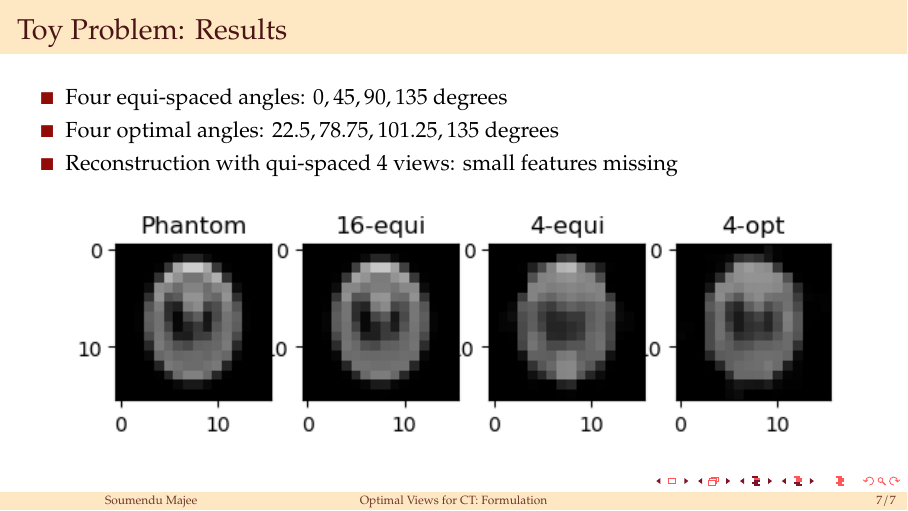
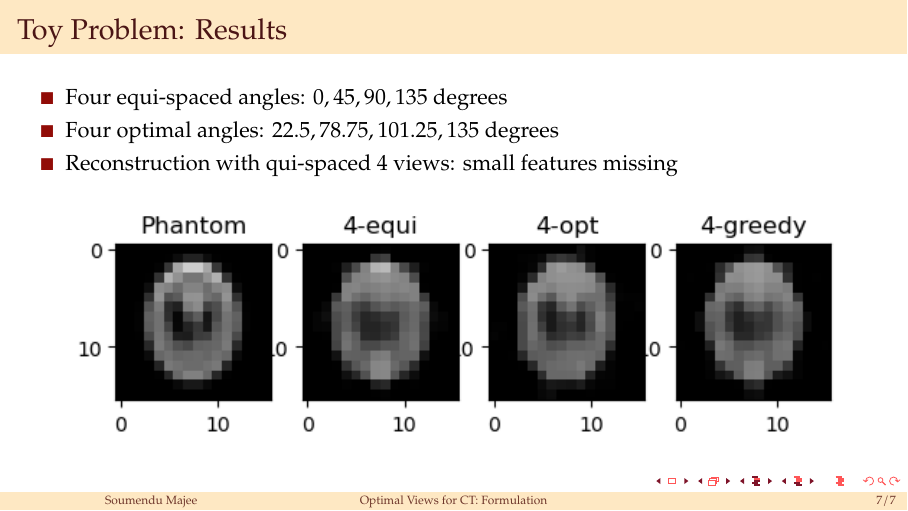
Before and after one commit to smajee/Optimal-Views-formulation, LaTeX slides (main.tex): page 8 of 8. Compiled offline with pdfLaTeX.

Commit message:
Updates from Overleaf

```diff
--- a/main.tex
+++ b/main.tex
@@ -260,7 +260,7 @@
 	\end{itemize}
 
 	\begin{figure}
-    \includegraphics[scale=1.0]{Figs/plot_recon_compare.png}
+    \includegraphics[scale=1.0]{Figs/plot_recon_compare2.png}
     \end{figure}
 
 \end{frame}
```
Also changed, not shown: Figs/plot_recon_compare2.png (added).
